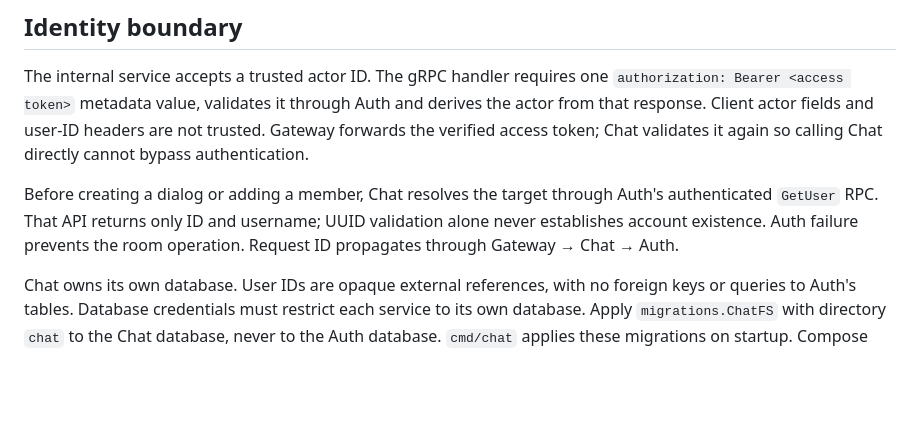
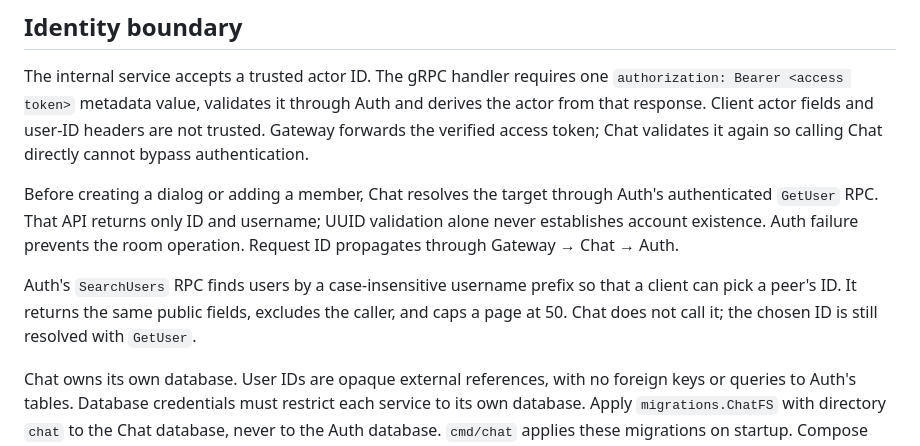
Before and after one commit to AlexandrKhromov2005/vault-chat, a Markdown page: docs/chat/rooms.md, the part around the change. Drawn GitHub-style; blank space fills up the shorter version.

```diff
--- a/docs/chat/rooms.md
+++ b/docs/chat/rooms.md
@@ -18,6 +18,11 @@ Before creating a dialog or adding a member, Chat resolves the target through
 Auth's authenticated `GetUser` RPC. That API returns only ID and username; UUID
 validation alone never establishes account existence. Auth failure prevents the
 room operation. Request ID propagates through Gateway → Chat → Auth.
+
+Auth's `SearchUsers` RPC finds users by a case-insensitive username prefix so
+that a client can pick a peer's ID. It returns the same public fields, excludes
+the caller, and caps a page at 50. Chat does not call it; the chosen ID is still
+resolved with `GetUser`.
 
 Chat owns its own database. User IDs are opaque external references, with no
 foreign keys or queries to Auth's tables. Database credentials must restrict each
```
Also changed, not shown: README.md (+4 -3 lines).
